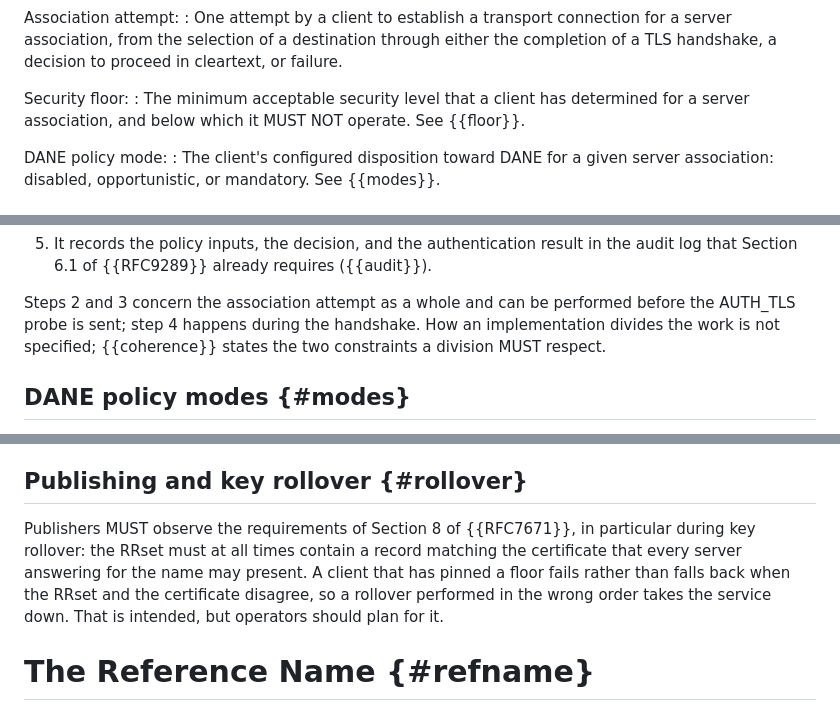
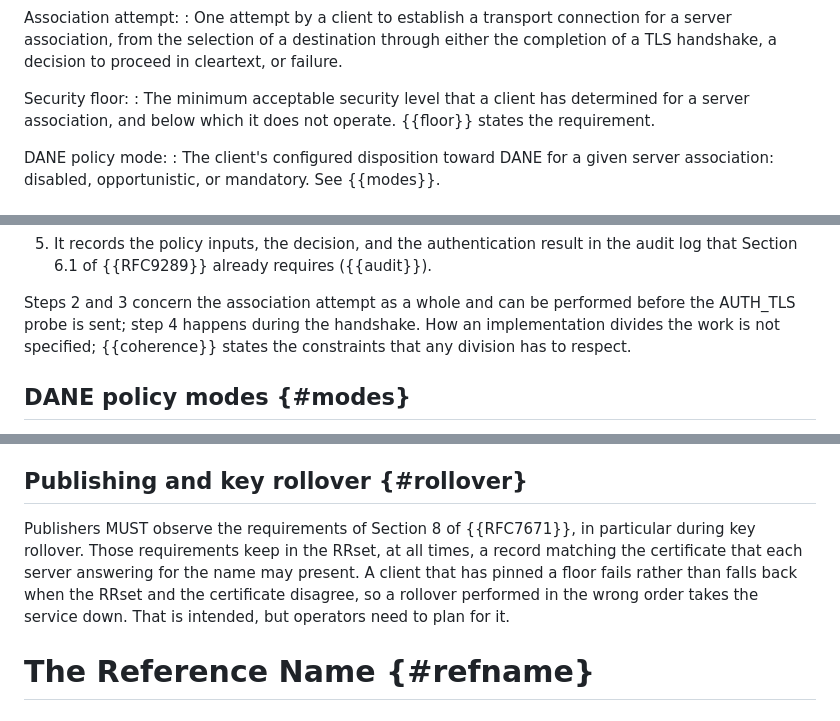
Before and after one commit to chucklever/i-d-rpc-tls-dane, a Markdown page: draft-cel-nfsv4-rpc-tls-dane.md, 3 parts joined by grey strips. GitHub-like rendering.

Commit message:
Remove requirement language from non-normative text
The Security floor definition and the overview each carry a BCP 14
keyword for a requirement that a later section states. The rollover
section, the Security Considerations, and the deployment appendix
use a lowercase must or should where they restate a requirement of
RFC 7671 or describe what a deployment needs.

Reword each so that the normative statement appears once, in the
section that owns it.

```diff
--- a/draft-cel-nfsv4-rpc-tls-dane.md
+++ b/draft-cel-nfsv4-rpc-tls-dane.md
@@ -309,8 +309,8 @@ Association attempt:
 
 Security floor:
 : The minimum acceptable security level that a client has determined
-  for a server association, and below which it MUST NOT operate.  See
-  {{floor}}.
+  for a server association, and below which it does not operate.
+  {{floor}} states the requirement.
 
 DANE policy mode:
 : The client's configured disposition toward DANE for a given server
@@ -350,8 +350,8 @@ addition to what {{RFC9289}} already specifies, the following steps.
 Steps 2 and 3 concern the association attempt as a whole and can be
 performed before the AUTH_TLS probe is sent; step 4 happens during
 the handshake.  How an implementation divides the work is not
-specified; {{coherence}} states the two constraints a division MUST
-respect.
+specified; {{coherence}} states the constraints that any division has
+to respect.
 
 ## DANE policy modes {#modes}
 
@@ -461,12 +461,12 @@ authenticated source.
 ## Publishing and key rollover {#rollover}
 
 Publishers MUST observe the requirements of Section 8 of {{RFC7671}},
-in particular during key rollover: the RRset must at all times contain
-a record matching the certificate that every server answering for the
-name may present.  A client that has pinned a floor fails rather than
+in particular during key rollover.  Those requirements keep in the
+RRset, at all times, a record matching the certificate that each
+server answering for the name may present.  A client that has pinned a floor fails rather than
 falls back when the RRset and the certificate disagree, so a rollover
 performed in the wrong order takes the service down.  That is
-intended, but operators should plan for it.
+intended, but operators need to plan for it.
 
 # The Reference Name {#refname}
 
```
Also changed, not shown: other parts of draft-cel-nfsv4-rpc-tls-dane.md (+3 -3 lines).
